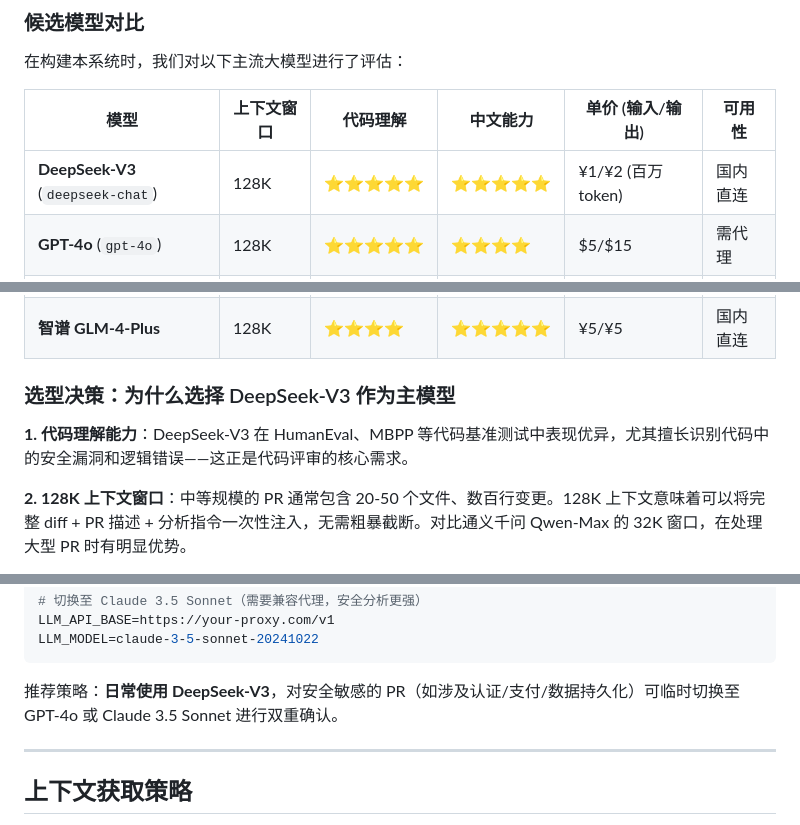
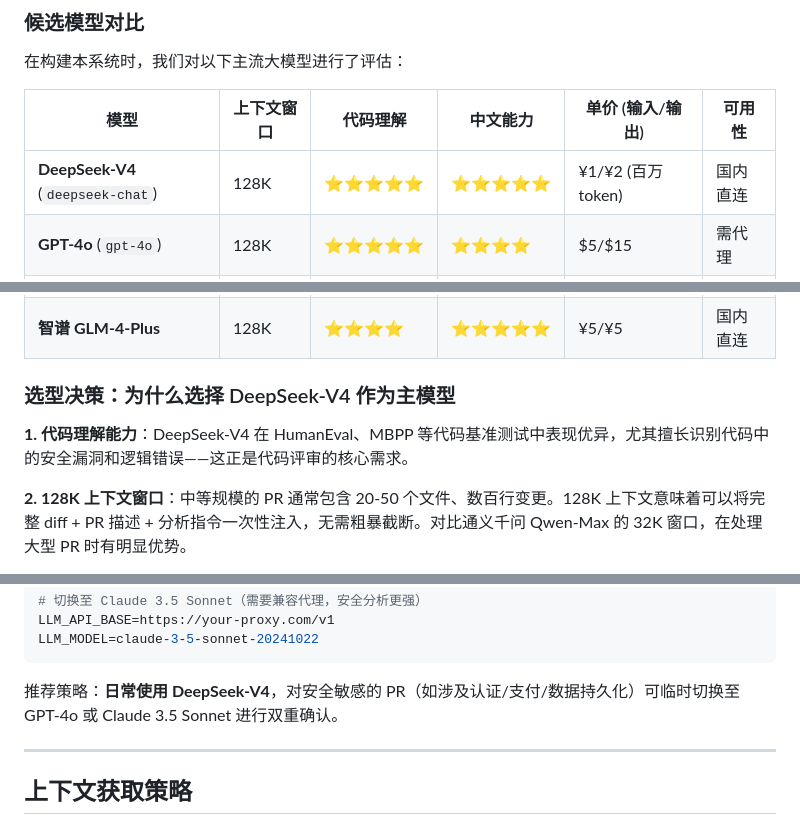
Before and after one commit to NIU-2025/AI-PR-Review, a Markdown page: README.md, 3 parts joined by grey strips. Drawn GitHub-style.

````diff
--- a/README.md
+++ b/README.md
@@ -98,16 +98,16 @@
 
 | 模型 | 上下文窗口 | 代码理解 | 中文能力 | 单价 (输入/输出) | 可用性 |
 |---|---|---|---|---|---|
-| **DeepSeek-V3** (`deepseek-chat`) | 128K | ⭐⭐⭐⭐⭐ | ⭐⭐⭐⭐⭐ | ¥1/¥2 (百万token) | 国内直连 |
+| **DeepSeek-V4** (`deepseek-chat`) | 128K | ⭐⭐⭐⭐⭐ | ⭐⭐⭐⭐⭐ | ¥1/¥2 (百万token) | 国内直连 |
 | **GPT-4o** (`gpt-4o`) | 128K | ⭐⭐⭐⭐⭐ | ⭐⭐⭐⭐ | $5/$15 | 需代理 |
 | **GPT-4o-mini** | 128K | ⭐⭐⭐⭐ | ⭐⭐⭐⭐ | $0.15/$0.6 | 需代理 |
 | **Claude 3.5 Sonnet** | 200K | ⭐⭐⭐⭐⭐ | ⭐⭐⭐ | $3/$15 | 需代理 |
 | **通义千问 Qwen-Max** | 32K | ⭐⭐⭐⭐ | ⭐⭐⭐⭐⭐ | ¥2.4/¥9.6 | 国内直连 |
 | **智谱 GLM-4-Plus** | 128K | ⭐⭐⭐⭐ | ⭐⭐⭐⭐⭐ | ¥5/¥5 | 国内直连 |
 
-### 选型决策：为什么选择 DeepSeek-V3 作为主模型
+### 选型决策：为什么选择 DeepSeek-V4 作为主模型
 
-**1. 代码理解能力**：DeepSeek-V3 在 HumanEval、MBPP 等代码基准测试中表现优异，尤其擅长识别代码中的安全漏洞和逻辑错误——这正是代码评审的核心需求。
+**1. 代码理解能力**：DeepSeek-V4 在 HumanEval、MBPP 等代码基准测试中表现优异，尤其擅长识别代码中的安全漏洞和逻辑错误——这正是代码评审的核心需求。
 
 **2. 128K 上下文窗口**：中等规模的 PR 通常包含 20-50 个文件、数百行变更。128K 上下文意味着可以将完整 diff + PR 描述 + 分析指令一次性注入，无需粗暴截断。对比通义千问 Qwen-Max 的 32K 窗口，在处理大型 PR 时有明显优势。
 
@@ -131,7 +131,7 @@ LLM_API_BASE=https://your-proxy.com/v1
 LLM_MODEL=claude-3-5-sonnet-20241022
 ```
 
-推荐策略：**日常使用 DeepSeek-V3**，对安全敏感的 PR（如涉及认证/支付/数据持久化）可临时切换至 GPT-4o 或 Claude 3.5 Sonnet 进行双重确认。
+推荐策略：**日常使用 DeepSeek-V4**，对安全敏感的 PR（如涉及认证/支付/数据持久化）可临时切换至 GPT-4o 或 Claude 3.5 Sonnet 进行双重确认。
 
 ---
 
````
